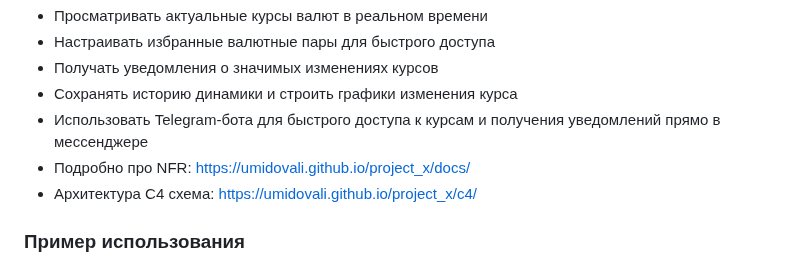
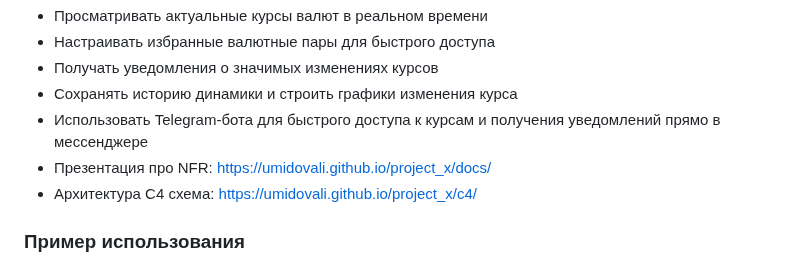
Before and after one commit to UmidovAli/project_x, a Markdown page: README.md, the part around the change. Rendered like a GitHub page.

```diff
--- a/README.md
+++ b/README.md
@@ -20,7 +20,7 @@
 - Получать уведомления о значимых изменениях курсов
 - Сохранять историю динамики и строить графики изменения курса
 - Использовать Telegram-бота для быстрого доступа к курсам и получения уведомлений прямо в мессенджере
-- Подробно про NFR: https://umidovali.github.io/project_x/docs/
+- Презентация про NFR: https://umidovali.github.io/project_x/docs/
 - Архитектура C4 схема: https://umidovali.github.io/project_x/c4/
 
 ### Пример использования
```
